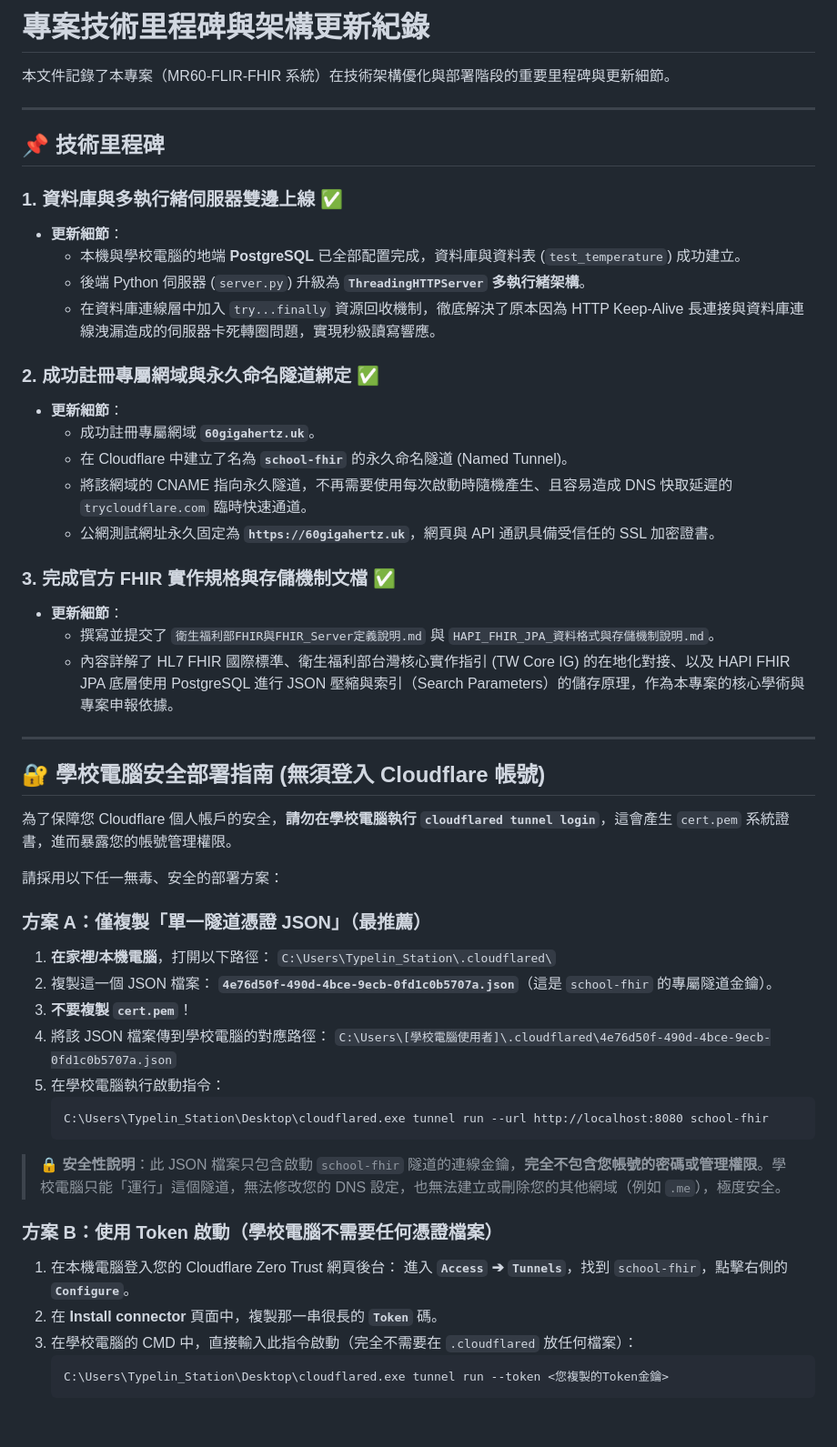
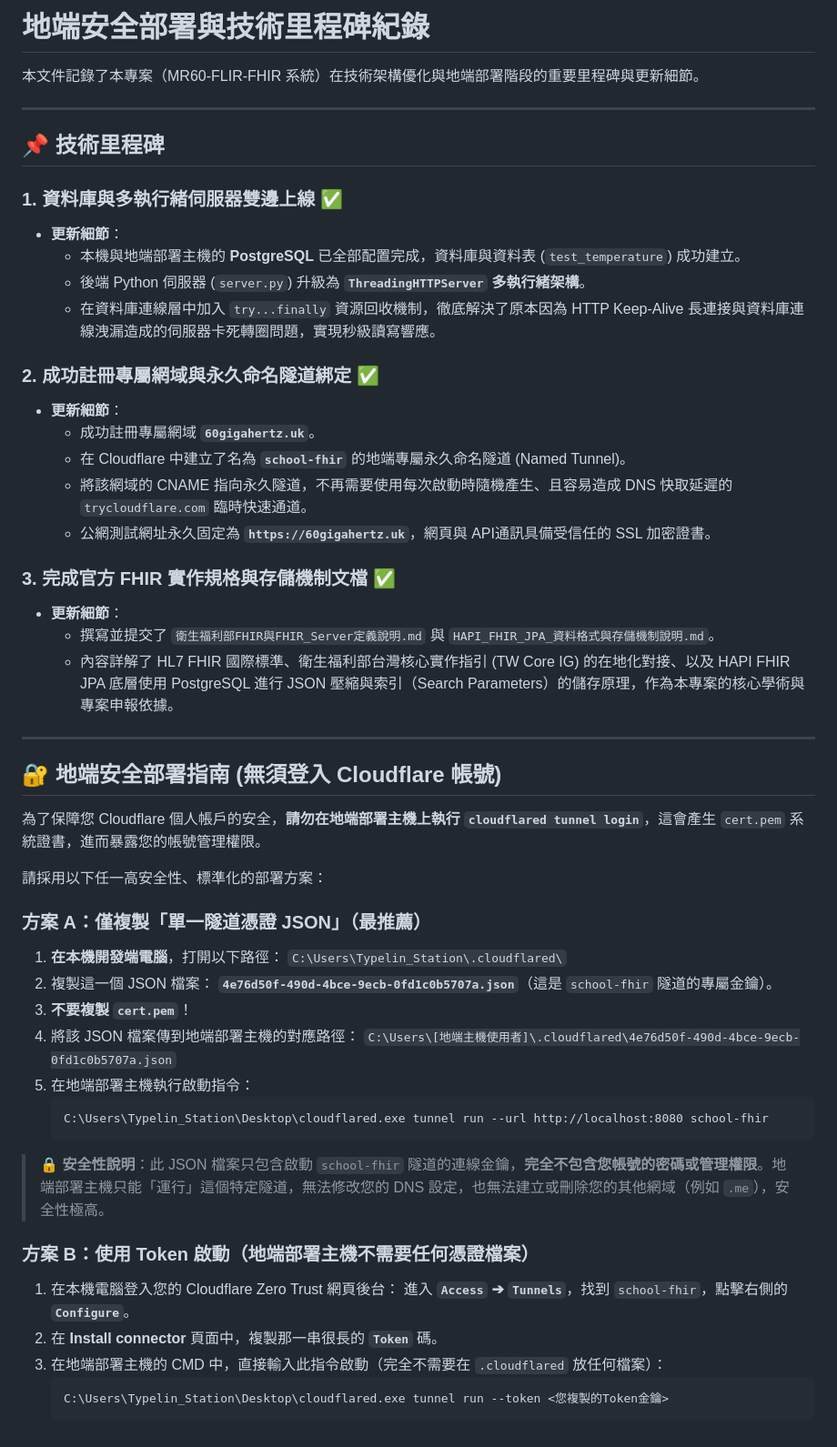
Before and after one commit to Typelin/MR60-FLIR-FHIR-system, a Markdown page: 文檔/地端安全部署與技術里程碑紀錄.md, the part around the change. Shown at 91% size. Rendered like a GitHub page.

Commit message:
docs: 重命名並規範化技術里程碑文檔，將口語化詞彙替換為地端主機與伺服器

````diff
--- a/文檔/專案技術里程碑與架構更新紀錄.md
+++ b/文檔/地端安全部署與技術里程碑紀錄.md
@@ -1,6 +1,6 @@
-# 專案技術里程碑與架構更新紀錄
+# 地端安全部署與技術里程碑紀錄
 
-本文件記錄了本專案（MR60-FLIR-FHIR 系統）在技術架構優化與部署階段的重要里程碑與更新細節。
+本文件記錄了本專案（MR60-FLIR-FHIR 系統）在技術架構優化與地端部署階段的重要里程碑與更新細節。
 
 ---
 
@@ -8,16 +8,16 @@
 
 ### 1. 資料庫與多執行緒伺服器雙邊上線 ✅
 *   **更新細節**：
-    *   本機與學校電腦的地端 **PostgreSQL** 已全部配置完成，資料庫與資料表 (`test_temperature`) 成功建立。
+    *   本機與地端部署主機的 **PostgreSQL** 已全部配置完成，資料庫與資料表 (`test_temperature`) 成功建立。
     *   後端 Python 伺服器 (`server.py`) 升級為 **`ThreadingHTTPServer` 多執行緒架構**。
     *   在資料庫連線層中加入 `try...finally` 資源回收機制，徹底解決了原本因為 HTTP Keep-Alive 長連接與資料庫連線洩漏造成的伺服器卡死轉圈問題，實現秒級讀寫響應。
 
 ### 2. 成功註冊專屬網域與永久命名隧道綁定 ✅
 *   **更新細節**：
     *   成功註冊專屬網域 **`60gigahertz.uk`**。
-    *   在 Cloudflare 中建立了名為 **`school-fhir`** 的永久命名隧道 (Named Tunnel)。
+    *   在 Cloudflare 中建立了名為 **`school-fhir`** 的地端專屬永久命名隧道 (Named Tunnel)。
     *   將該網域的 CNAME 指向永久隧道，不再需要使用每次啟動時隨機產生、且容易造成 DNS 快取延遲的 `trycloudflare.com` 臨時快速通道。
-    *   公網測試網址永久固定為 **`https://60gigahertz.uk`**，網頁與 API 通訊具備受信任的 SSL 加密證書。
+    *   公網測試網址永久固定為 **`https://60gigahertz.uk`**，網頁與 API通訊具備受信任的 SSL 加密證書。
 
 ### 3. 完成官方 FHIR 實作規格與存儲機制文檔 ✅
 *   **更新細節**：
@@ -26,32 +26,32 @@
 
 ---
 
-## 🔐 學校電腦安全部署指南 (無須登入 Cloudflare 帳號)
+## 🔐 地端安全部署指南 (無須登入 Cloudflare 帳號)
 
-為了保障您 Cloudflare 個人帳戶的安全，**請勿在學校電腦執行 `cloudflared tunnel login`**，這會產生 `cert.pem` 系統證書，進而暴露您的帳號管理權限。
+為了保障您 Cloudflare 個人帳戶的安全，**請勿在地端部署主機上執行 `cloudflared tunnel login`**，這會產生 `cert.pem` 系統證書，進而暴露您的帳號管理權限。
 
-請採用以下任一無毒、安全的部署方案：
+請採用以下任一高安全性、標準化的部署方案：
 
 ### 方案 A：僅複製「單一隧道憑證 JSON」（最推薦）
-1.  **在家裡/本機電腦**，打開以下路徑：
+1.  **在本機開發端電腦**，打開以下路徑：
     `C:\Users\Typelin_Station\.cloudflared\`
 2.  複製這一個 JSON 檔案：
-    **`4e76d50f-490d-4bce-9ecb-0fd1c0b5707a.json`**（這是 `school-fhir` 的專屬隧道金鑰）。
+    **`4e76d50f-490d-4bce-9ecb-0fd1c0b5707a.json`**（這是 `school-fhir` 隧道的專屬金鑰）。
 3.  **不要複製 `cert.pem`**！
-4.  將該 JSON 檔案傳到學校電腦的對應路徑：
-    `C:\Users\[學校電腦使用者]\.cloudflared\4e76d50f-490d-4bce-9ecb-0fd1c0b5707a.json`
-5.  在學校電腦執行啟動指令：
+4.  將該 JSON 檔案傳到地端部署主機的對應路徑：
+    `C:\Users\[地端主機使用者]\.cloudflared\4e76d50f-490d-4bce-9ecb-0fd1c0b5707a.json`
+5.  在地端部署主機執行啟動指令：
     ```cmd
     C:\Users\Typelin_Station\Desktop\cloudflared.exe tunnel run --url http://localhost:8080 school-fhir
     ```
 
-> 🔒 **安全性說明**：此 JSON 檔案只包含啟動 `school-fhir` 隧道的連線金鑰，**完全不包含您帳號的密碼或管理權限**。學校電腦只能「運行」這個隧道，無法修改您的 DNS 設定，也無法建立或刪除您的其他網域（例如 `.me`），極度安全。
+> 🔒 **安全性說明**：此 JSON 檔案只包含啟動 `school-fhir` 隧道的連線金鑰，**完全不包含您帳號的密碼或管理權限**。地端部署主機只能「運行」這個特定隧道，無法修改您的 DNS 設定，也無法建立或刪除您的其他網域（例如 `.me`），安全性極高。
 
-### 方案 B：使用 Token 啟動（學校電腦不需要任何憑證檔案）
+### 方案 B：使用 Token 啟動（地端部署主機不需要任何憑證檔案）
 1.  在本機電腦登入您的 Cloudflare Zero Trust 網頁後台：
     進入 **`Access` ➔ `Tunnels`**，找到 `school-fhir`，點擊右側的 **`Configure`**。
 2.  在 **Install connector** 頁面中，複製那一串很長的 **`Token`** 碼。
-3.  在學校電腦的 CMD 中，直接輸入此指令啟動（完全不需要在 `.cloudflared` 放任何檔案）：
+3.  在地端部署主機的 CMD 中，直接輸入此指令啟動（完全不需要在 `.cloudflared` 放任何檔案）：
     ```cmd
     C:\Users\Typelin_Station\Desktop\cloudflared.exe tunnel run --token <您複製的Token金鑰>
     ```
````
